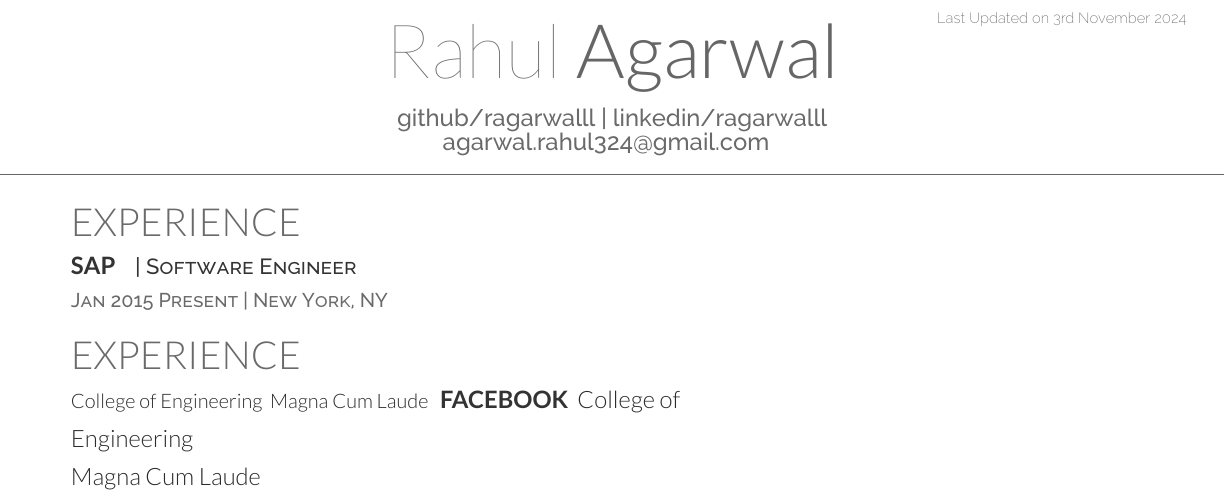
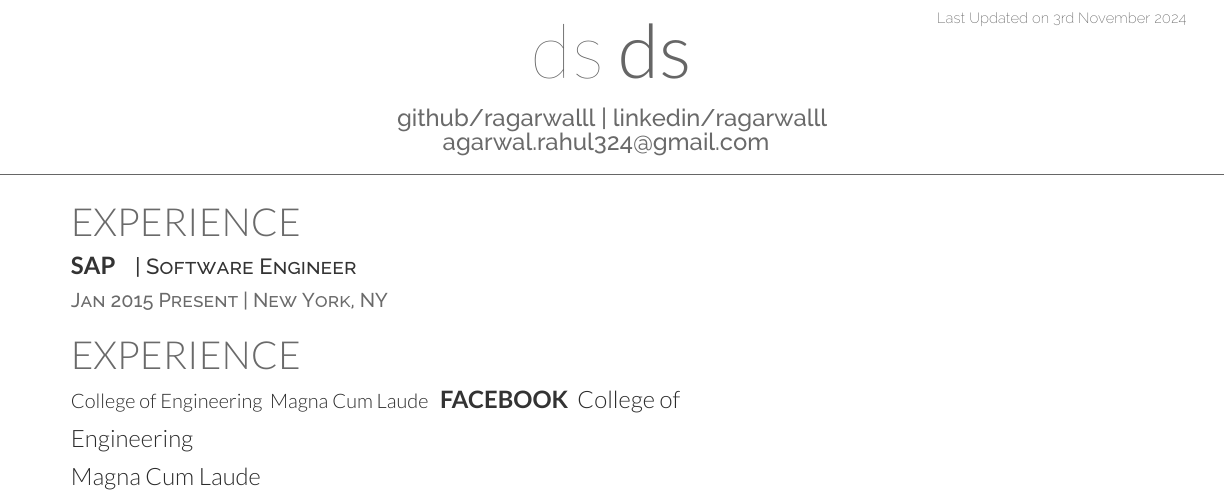
Before and after one commit to ragarwalll/rahul-resume, a LaTeX CV (resume.tex, which reads data.tex): part of the page, cut so that both start at the same text. Compiled offline with XeLaTeX.

Commit message:
chore: test pr

```diff
--- a/data.tex
+++ b/data.tex
@@ -1,4 +1,4 @@
 % data.tex - defines the required data for resume
 
-\def\datafirstname{Rahul}
-\def\datalastname{Agarwal}
+\def\datafirstname{ds}
+\def\datalastname{ds}
```
